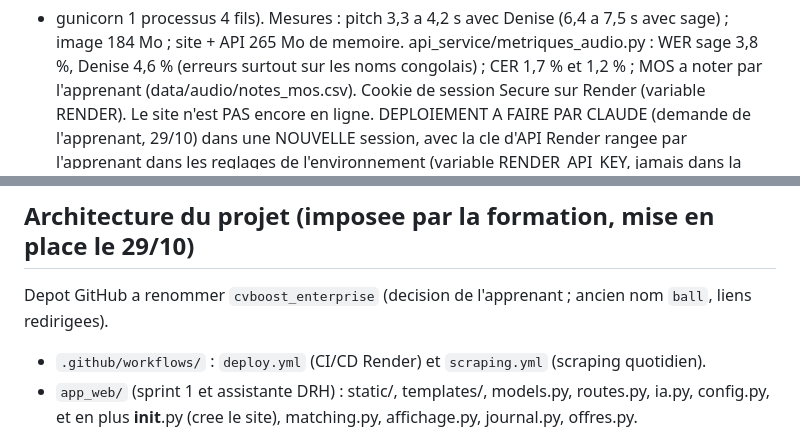
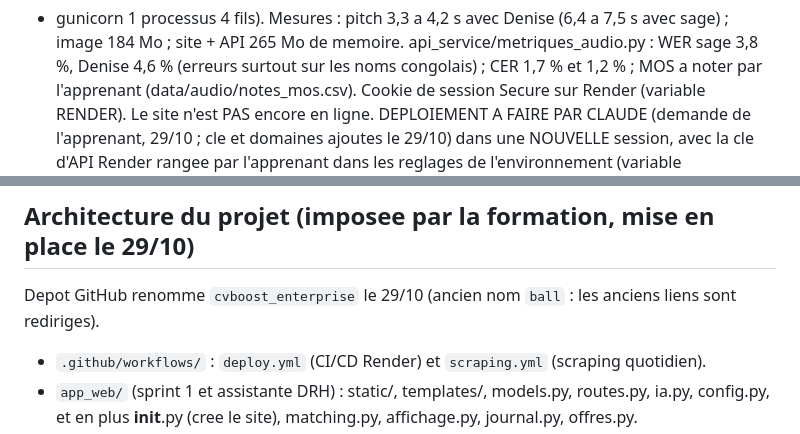
Before and after one commit to jason-bit-lang/ball, a Markdown page: CLAUDE.md, 2 parts joined by grey strips. Drawn GitHub-style.

Commit message:
CLAUDE.md : depot renomme cvboost_enterprise, cle Render et domaines ajoutes par l'apprenant
Co-Authored-By: Claude Opus 5.5 <noreply@anthropic.com>
Claude-Session: https://claude.ai/code/session_01FRYzDQBebXdWBfYZ3Qw4s9

```diff
--- a/CLAUDE.md
+++ b/CLAUDE.md
@@ -343,7 +343,7 @@ Dockerfile, .dockerignore, docker-compose.yml (db, api, web), demarrer.sh (Rende
 184 Mo ; site + API 265 Mo de memoire. api_service/metriques_audio.py : WER sage 3,8 %, Denise 4,6 % (erreurs
 surtout sur les noms congolais) ; CER 1,7 % et 1,2 % ; MOS a noter par l'apprenant (data/audio/notes_mos.csv).
 Cookie de session Secure sur Render (variable RENDER). Le site n'est PAS encore en ligne.
-DEPLOIEMENT A FAIRE PAR CLAUDE (demande de l'apprenant, 29/10) dans une NOUVELLE session, avec la cle d'API
+DEPLOIEMENT A FAIRE PAR CLAUDE (demande de l'apprenant, 29/10 ; cle et domaines ajoutes le 29/10) dans une NOUVELLE session, avec la cle d'API
 Render rangee par l'apprenant dans les reglages de l'environnement (variable RENDER_API_KEY, jamais dans la
 conversation) et les domaines api.render.com, render.com, onrender.com autorises. Etapes : API Render
 (https://api.render.com/v1, en-tete "Authorization: Bearer $RENDER_API_KEY") -> owner (GET /owners) ;
@@ -368,7 +368,7 @@ pitch, route Flask et bouton ; 3) Docker, Render, GitHub Actions, sante et journ
 
 ## Architecture du projet (imposee par la formation, mise en place le 29/10)
 
-Depot GitHub a renommer `cvboost_enterprise` (decision de l'apprenant ; ancien nom `ball`, liens redirigees).
+Depot GitHub renomme `cvboost_enterprise` le 29/10 (ancien nom `ball` : les anciens liens sont rediriges).
 - `.github/workflows/` : `deploy.yml` (CI/CD Render) et `scraping.yml` (scraping quotidien).
 - `app_web/` (sprint 1 et assistante DRH) : static/, templates/, models.py, routes.py, ia.py, config.py,
   et en plus __init__.py (cree le site), matching.py, affichage.py, journal.py, offres.py.
```
